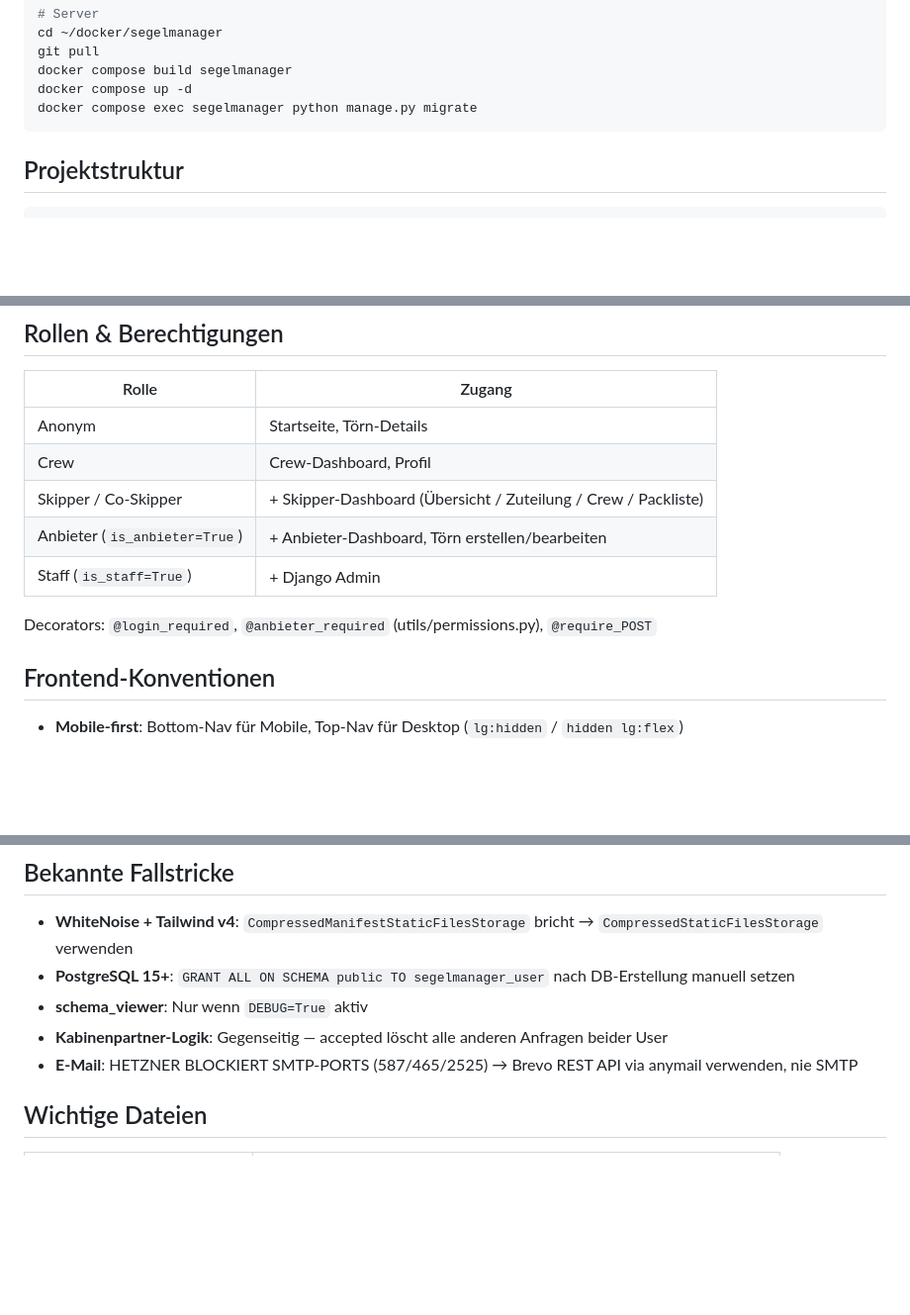
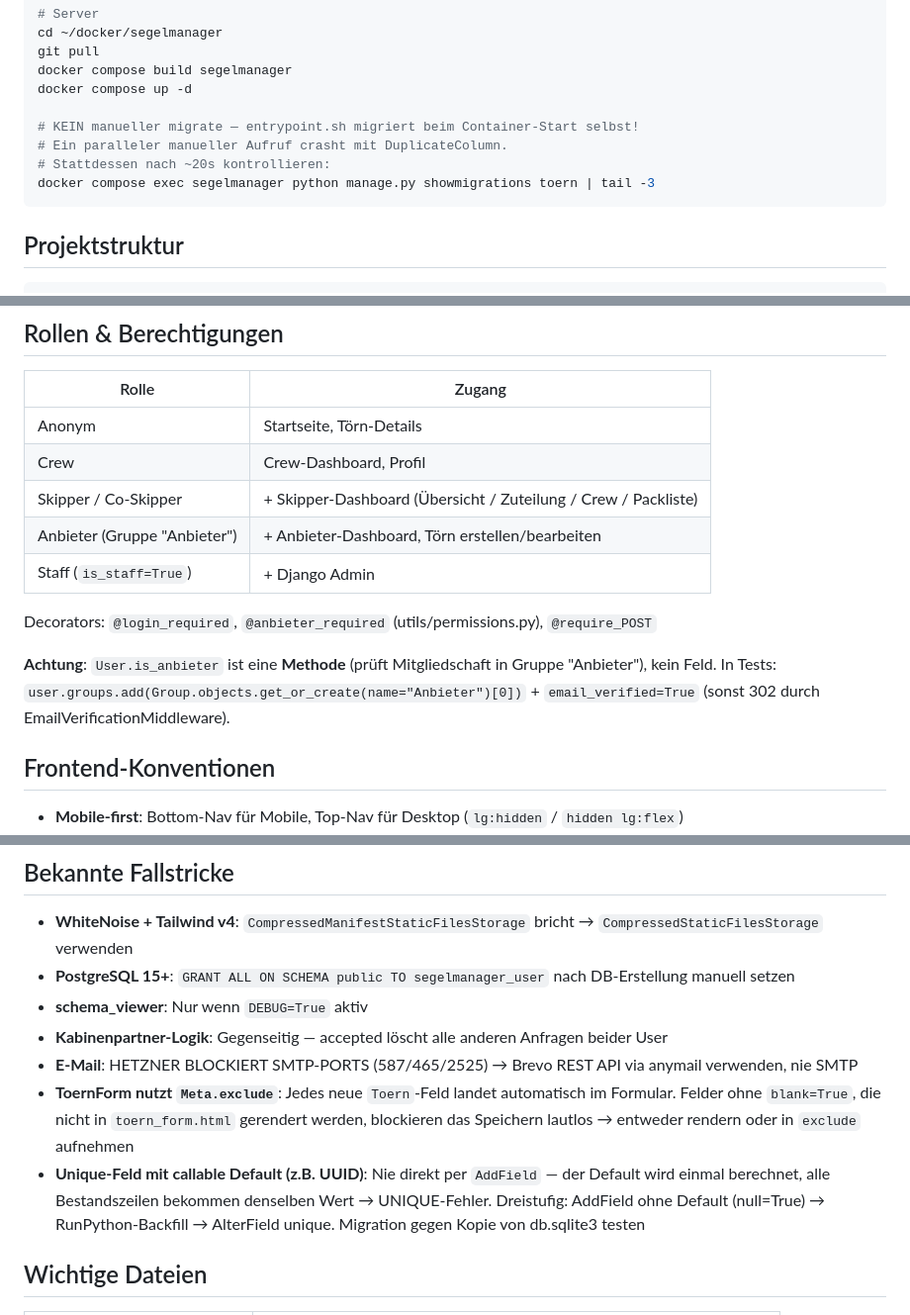
Before and after one commit to VolliVollkrass/Projekt_Segelmanager, a Markdown page: CLAUDE.md, 3 parts joined by grey strips. Shown at 99% size. Drawn GitHub-style; blank space fills up the shorter version.

Commit message:
docs: CLAUDE.md korrigieren — is_anbieter, Deploy-Workflow, neue Fallstricke
- is_anbieter ist eine Methode (Gruppe "Anbieter"), kein Feld
- Deploy: kein manueller migrate (entrypoint.sh migriert selbst,
  Doppellauf crasht mit DuplicateColumn), stattdessen showmigrations
- Fallstricke ergänzt: ToernForm-exclude-Falle, Unique-Feld mit
  callable Default in Migrationen

Co-Authored-By: Claude Fable 5 <noreply@anthropic.com>

````diff
--- a/CLAUDE.md
+++ b/CLAUDE.md
@@ -35,7 +35,11 @@ cd ~/docker/segelmanager
 git pull
 docker compose build segelmanager
 docker compose up -d
-docker compose exec segelmanager python manage.py migrate
+
+# KEIN manueller migrate — entrypoint.sh migriert beim Container-Start selbst!
+# Ein paralleler manueller Aufruf crasht mit DuplicateColumn.
+# Stattdessen nach ~20s kontrollieren:
+docker compose exec segelmanager python manage.py showmigrations toern | tail -3
 ```
 
 ## Projektstruktur
@@ -58,10 +62,12 @@ config/      settings.py, urls.py
 | Anonym | Startseite, Törn-Details |
 | Crew | Crew-Dashboard, Profil |
 | Skipper / Co-Skipper | + Skipper-Dashboard (Übersicht / Zuteilung / Crew / Packliste) |
-| Anbieter (`is_anbieter=True`) | + Anbieter-Dashboard, Törn erstellen/bearbeiten |
+| Anbieter (Gruppe "Anbieter") | + Anbieter-Dashboard, Törn erstellen/bearbeiten |
 | Staff (`is_staff=True`) | + Django Admin |
 
 Decorators: `@login_required`, `@anbieter_required` (utils/permissions.py), `@require_POST`
+
+**Achtung**: `User.is_anbieter` ist eine **Methode** (prüft Mitgliedschaft in Gruppe "Anbieter"), kein Feld. In Tests: `user.groups.add(Group.objects.get_or_create(name="Anbieter")[0])` + `email_verified=True` (sonst 302 durch EmailVerificationMiddleware).
 
 ## Frontend-Konventionen
 
@@ -81,6 +87,8 @@ Decorators: `@login_required`, `@anbieter_required` (utils/permissions.py), `@re
 - **schema_viewer**: Nur wenn `DEBUG=True` aktiv
 - **Kabinenpartner-Logik**: Gegenseitig — accepted löscht alle anderen Anfragen beider User
 - **E-Mail**: HETZNER BLOCKIERT SMTP-PORTS (587/465/2525) → Brevo REST API via anymail verwenden, nie SMTP
+- **ToernForm nutzt `Meta.exclude`**: Jedes neue `Toern`-Feld landet automatisch im Formular. Felder ohne `blank=True`, die nicht in `toern_form.html` gerendert werden, blockieren das Speichern lautlos → entweder rendern oder in `exclude` aufnehmen
+- **Unique-Feld mit callable Default (z.B. UUID)**: Nie direkt per `AddField` — der Default wird einmal berechnet, alle Bestandszeilen bekommen denselben Wert → UNIQUE-Fehler. Dreistufig: AddField ohne Default (null=True) → RunPython-Backfill → AlterField unique. Migration gegen Kopie von db.sqlite3 testen
 
 ## Wichtige Dateien
 
````
